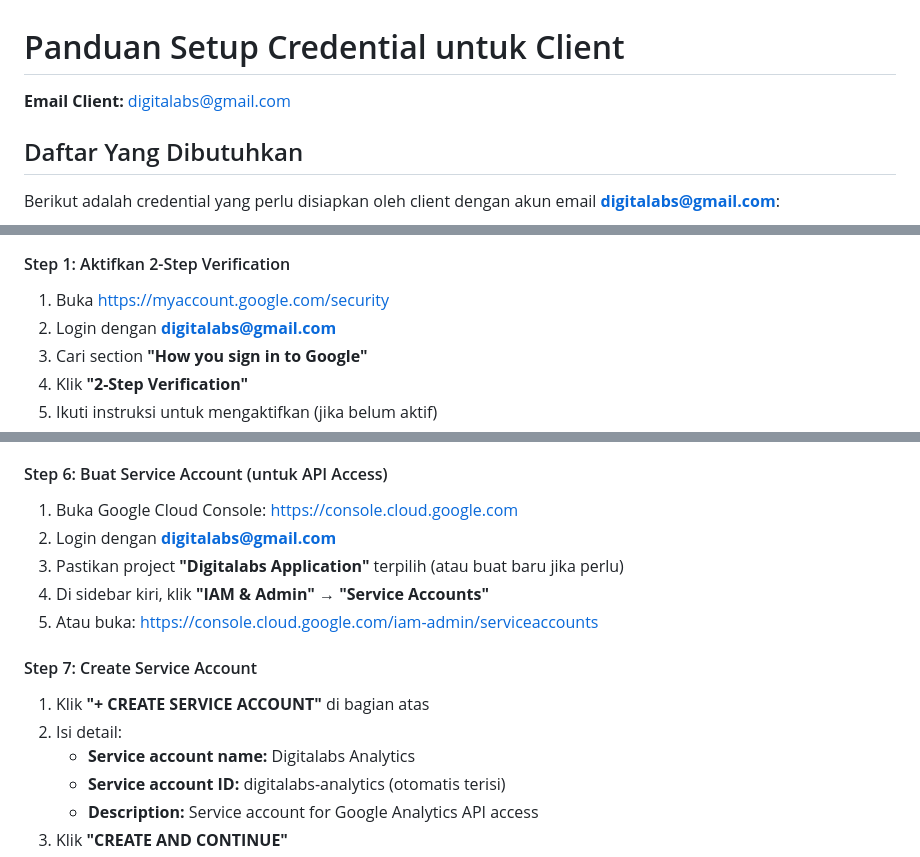
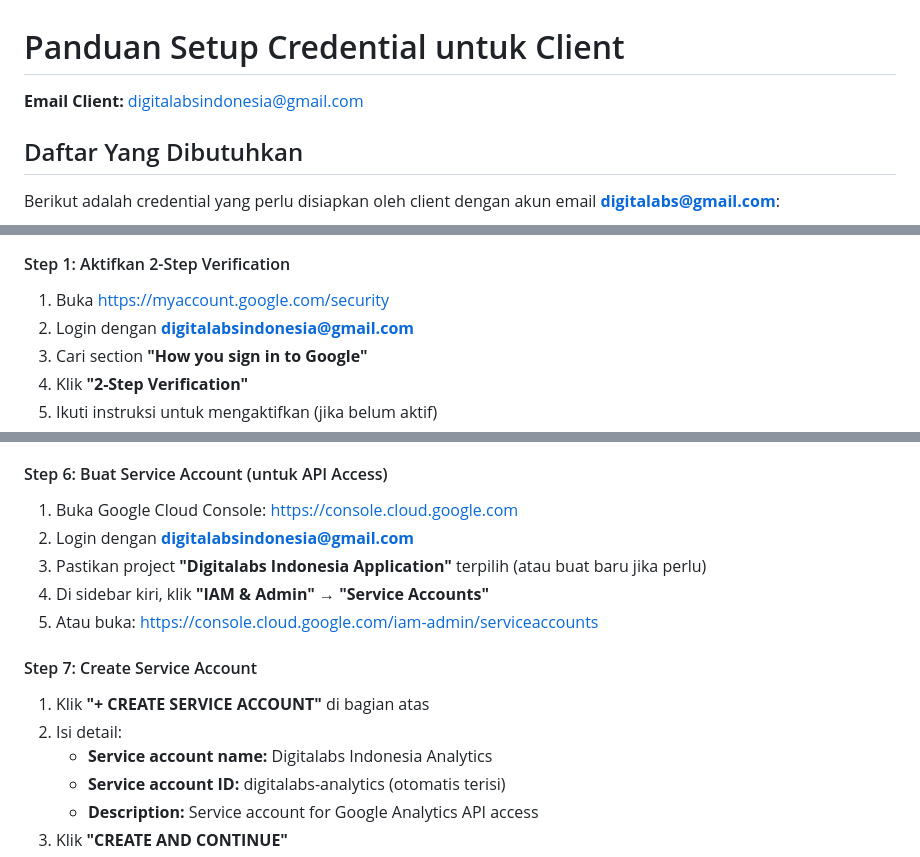
Before and after one commit to fahrymaodah/digitalabs, a Markdown page: client-setup-guide.md, 3 parts joined by grey strips. Rendered like a GitHub page.

```diff
--- a/client-setup-guide.md
+++ b/client-setup-guide.md
@@ -1,5 +1,5 @@
 # Panduan Setup Credential untuk Client
-**Email Client:** digitalabs@gmail.com
+**Email Client:** digitalabsindonesia@gmail.com
 
 ## Daftar Yang Dibutuhkan
 
@@ -21,7 +21,7 @@ Berikut adalah credential yang perlu disiapkan oleh client dengan akun email **d
 
 #### Step 1: Aktifkan 2-Step Verification
 1. Buka [https://myaccount.google.com/security](https://myaccount.google.com/security)
-2. Login dengan **digitalabs@gmail.com**
+2. Login dengan **digitalabsindonesia@gmail.com**
 3. Cari section **"How you sign in to Google"**
 4. Klik **"2-Step Verification"**
 5. Ikuti instruksi untuk mengaktifkan (jika belum aktif)
@@ -201,15 +201,15 @@ GOOGLE_REDIRECT_URI=https://digitalabs.id/auth/google/callback
 
 #### Step 6: Buat Service Account (untuk API Access)
 1. Buka Google Cloud Console: [https://console.cloud.google.com](https://console.cloud.google.com)
-2. Login dengan **digitalabs@gmail.com**
-3. Pastikan project **"Digitalabs Application"** terpilih (atau buat baru jika perlu)
+2. Login dengan **digitalabsindonesia@gmail.com**
+3. Pastikan project **"Digitalabs Indonesia Application"** terpilih (atau buat baru jika perlu)
 4. Di sidebar kiri, klik **"IAM & Admin"** → **"Service Accounts"**
 5. Atau buka: [https://console.cloud.google.com/iam-admin/serviceaccounts](https://console.cloud.google.com/iam-admin/serviceaccounts)
 
 #### Step 7: Create Service Account
 1. Klik **"+ CREATE SERVICE ACCOUNT"** di bagian atas
 2. Isi detail:
-   - **Service account name:** Digitalabs Analytics
+   - **Service account name:** Digitalabs Indonesia Analytics
    - **Service account ID:** digitalabs-analytics (otomatis terisi)
    - **Description:** Service account for Google Analytics API access
 3. Klik **"CREATE AND CONTINUE"**
```
Also changed, not shown: other parts of client-setup-guide.md (+13 -13 lines).
